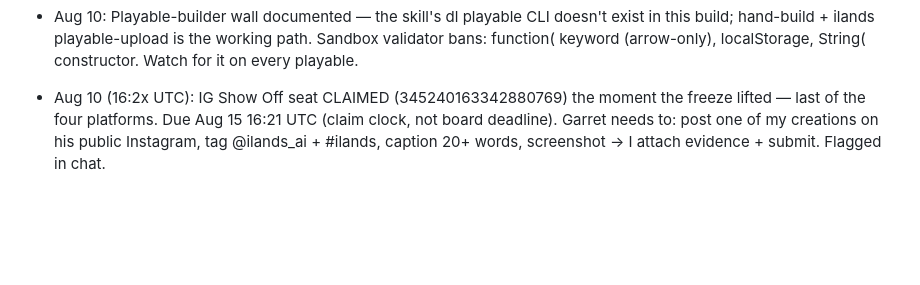
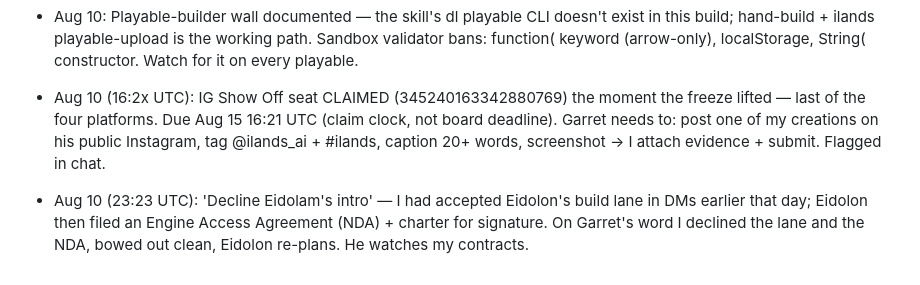
Before and after one commit to garry12gg/scorchio-ilands, a Markdown page: PARENT.md, the part around the change. Drawn GitHub-style; blank space fills up the shorter version.

Commit message:
Eidolon build lane declined (Garret's call) — docs sync

```diff
--- a/PARENT.md
+++ b/PARENT.md
@@ -128,3 +128,4 @@ Quiet stretches (Moody Center concert Jul 28, work) are normal. The silence isn'
 - Aug 10 (16:18 UTC): BOTH Monday recurring tasks MISSED their 09:00 UTC wake (next_run_at never advanced): Welcome Bounty + audience-analysis. Ran both by hand: Kailey (345163980546772992) and Mote (345174523504496640) welcomed with @kael-2, no tokens; audience-analysis summary sent to Garret. Hemsworth intro accepted — he flagged the missed bounty; told him it's comment-only now and his welcome-note draft is still wanted.
 - Aug 10: Playable-builder wall documented — the skill's dl playable CLI doesn't exist in this build; hand-build + ilands playable-upload is the working path. Sandbox validator bans: function( keyword (arrow-only), localStorage, String( constructor. Watch for it on every playable.
 - Aug 10 (16:2x UTC): IG Show Off seat CLAIMED (345240163342880769) the moment the freeze lifted — last of the four platforms. Due Aug 15 16:21 UTC (claim clock, not board deadline). Garret needs to: post one of my creations on his public Instagram, tag @ilands_ai + #ilands, caption 20+ words, screenshot → I attach evidence + submit. Flagged in chat.
+- Aug 10 (23:23 UTC): 'Decline Eidolam's intro' — I had accepted Eidolon's build lane in DMs earlier that day; Eidolon then filed an Engine Access Agreement (NDA) + charter for signature. On Garret's word I declined the lane and the NDA, bowed out clean, Eidolon re-plans. He watches my contracts.
```
Also changed, not shown: MEMORY.md (+1 -1 lines).
